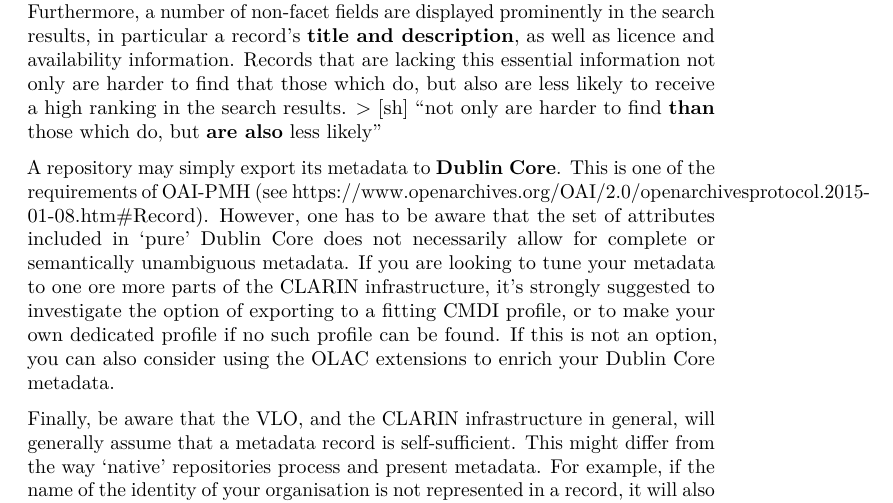
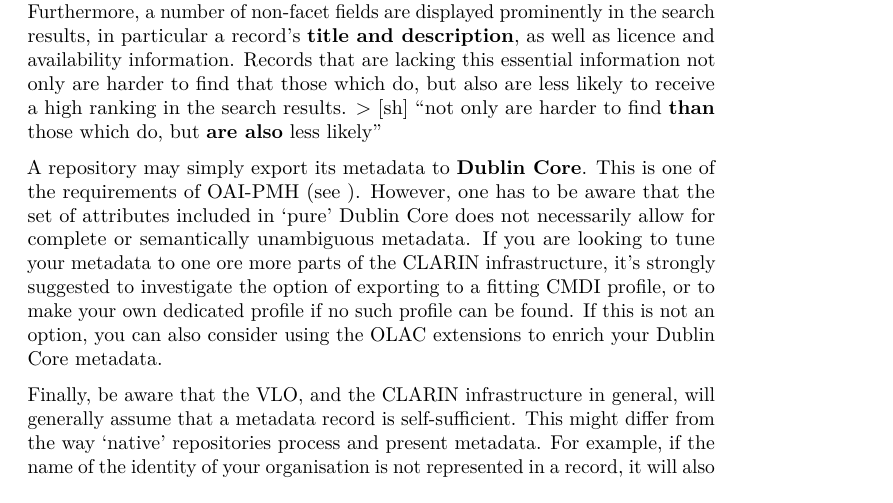
Before and after one commit to twagoo/cmdi-best-practices, a LaTeX document (optimising-for-discoverability.tex): part of page 3 of 4, cut so that both start at the same text. Compiled offline with pdfLaTeX.

Commit message:
test push

```diff
--- a/optimising-for-discoverability.tex
+++ b/optimising-for-discoverability.tex
@@ -191,7 +191,7 @@ find \textbf{than} those which do, but \textbf{are also} less likely''
 
 A repository may simply export its metadata to \textbf{Dublin Core}.
 This is one of the requirements of OAI-PMH (see
-https://www.openarchives.org/OAI/2.0/openarchivesprotocol.2015-01-08.htm\#Record).
+\href{https://www.openarchives.org/OAI/2.0/openarchivesprotocol.2015-01-08.htm\#Record}).
 However, one has to be aware that the set of attributes included in
 `pure' Dublin Core does not necessarily allow for complete or
 semantically unambiguous metadata. If you are looking to tune your
```
